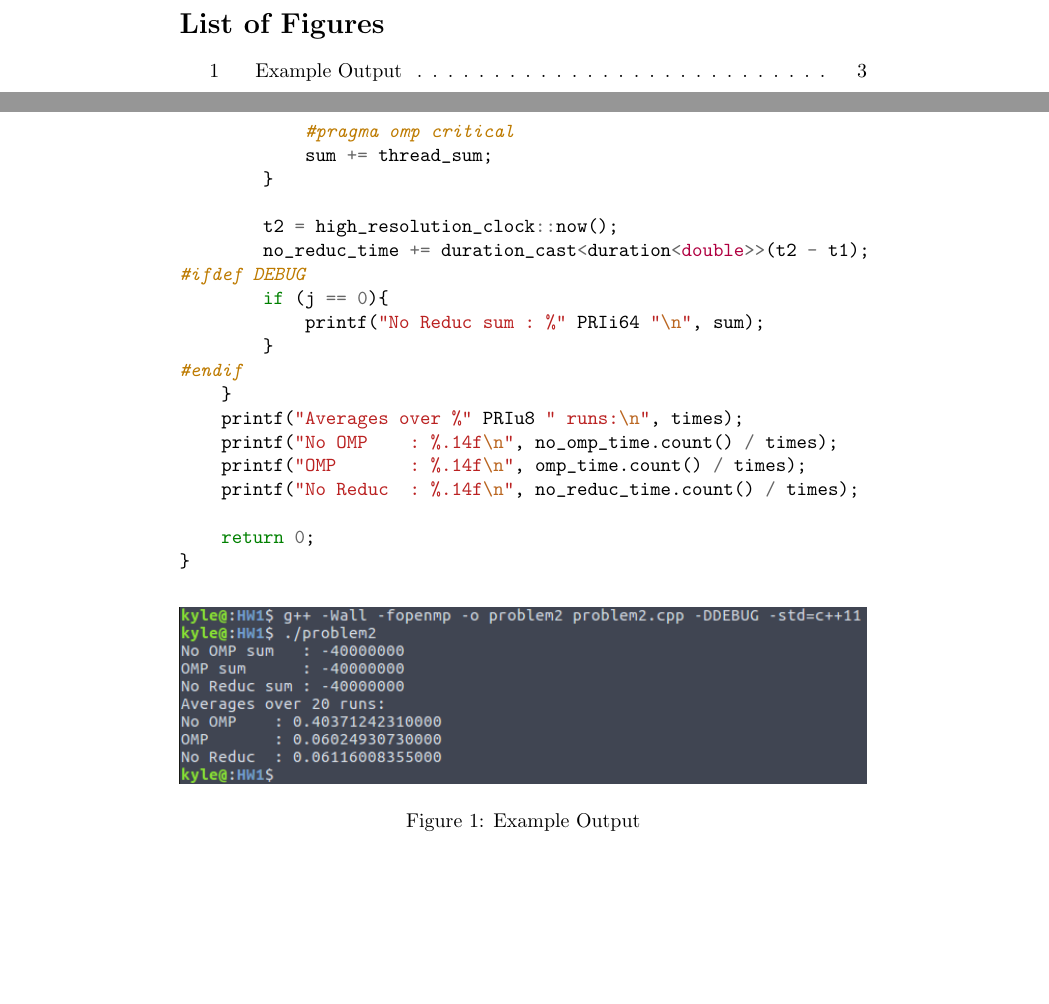
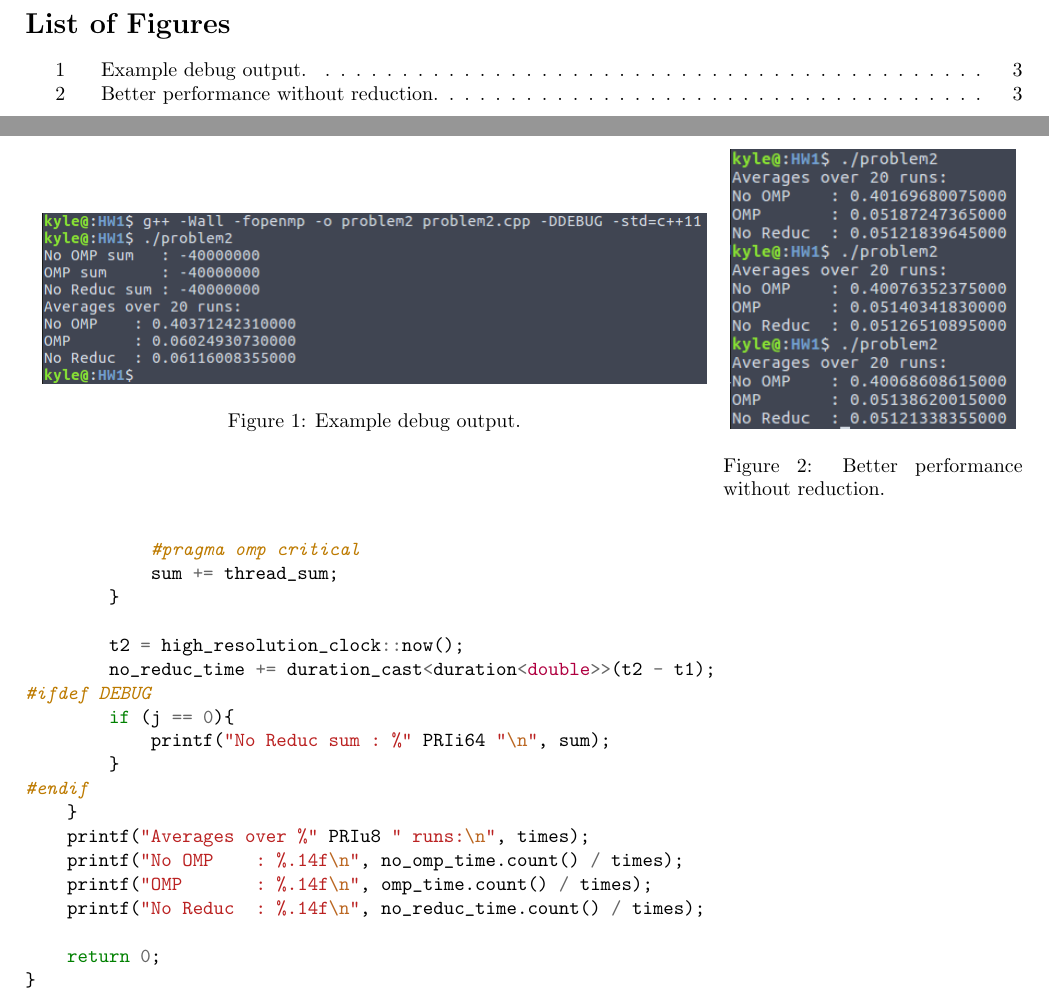
Before and after one commit to k-macmillan/HighPerfComputing, a LaTeX problem sheet (HW1/HW1.tex): two parts of pages 3 and 6 of 7, joined at a grey line, cut so that both start at the same text, the shorter picture padded with empty space. The pictures show the PDF file HW1/HW1.pdf that the author committed with the source.

Commit message:
Added second image to Problem 2 in order to show that omp without reduction sometimes outperforms omp with reduction.

```diff
--- a/HW1/HW1.tex
+++ b/HW1/HW1.tex
@@ -70,4 +67,30 @@
+\begin{figure}
+    \centering
+    \begin{minipage}{0.7\textwidth}
+        \centering
+        \includegraphics[width=0.95\textwidth]{Problem2debug} % first figure itself
+        \caption{Example debug output.}
+        \label{fig:p2debug}
+    \end{minipage}\hfill
+    \begin{minipage}{0.3\textwidth}
+        \centering
+        \includegraphics[width=0.95\textwidth]{Problem2_60} % second figure itself
+        \caption{Better performance without reduction.}
+        \label{fig:p2}
+    \end{minipage}
 \end{figure}
+
+% \begin{figure}[h]
+% \includegraphics[width=\textwidth]{Problem2debug}
+% \caption{Example Output}
+
+% \end{figure}
+
+% \begin{figure}[h]
+% \includegraphics[width=\textwidth]{Problem2debug}
+% \caption{Example Output}
+% \label{fig:p2}
+% \end{figure}
 
 \section{Problem 3}
 \subsection{Problem 3a}
```
Also changed, not shown: HW1/HW1.pdf, HW1/Problem2_60.png (added), HW1/HW1.tex (7 more changed lines).
